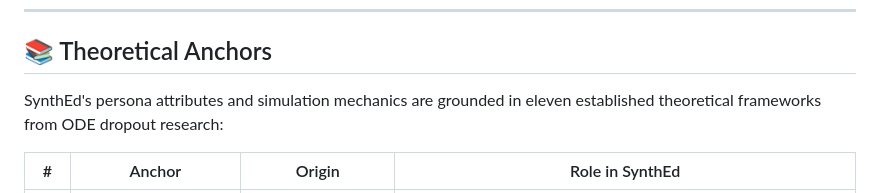
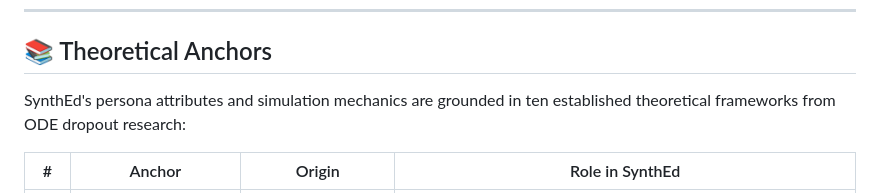
Before and after one commit to theaiagent/SynthEd, a Markdown page: docs/THEORY.md, the part around the change. Rendered like a GitHub page.

Commit message:
fix: update remaining 11→10 theory references (CodeRabbit #55)
Co-Authored-By: Claude <81847+claude@users.noreply.github.com>

```diff
--- a/docs/THEORY.md
+++ b/docs/THEORY.md
@@ -69,7 +69,7 @@ flowchart TD
 
 ## 📚 Theoretical Anchors
 
-SynthEd's persona attributes and simulation mechanics are grounded in eleven established theoretical frameworks from ODE dropout research:
+SynthEd's persona attributes and simulation mechanics are grounded in ten established theoretical frameworks from ODE dropout research:
 
 | # | Anchor | Origin | Role in SynthEd |
 |---|--------|--------|-----------------|
```
Also changed, not shown: README.md (+1 -1 lines).
